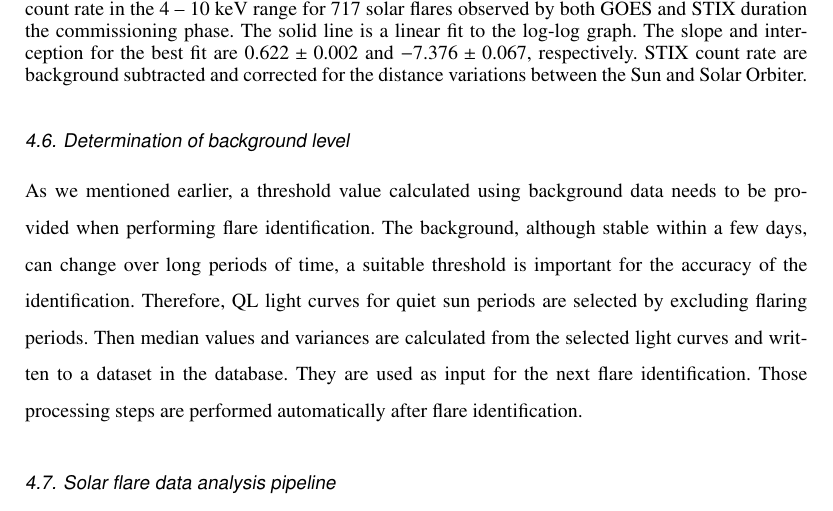
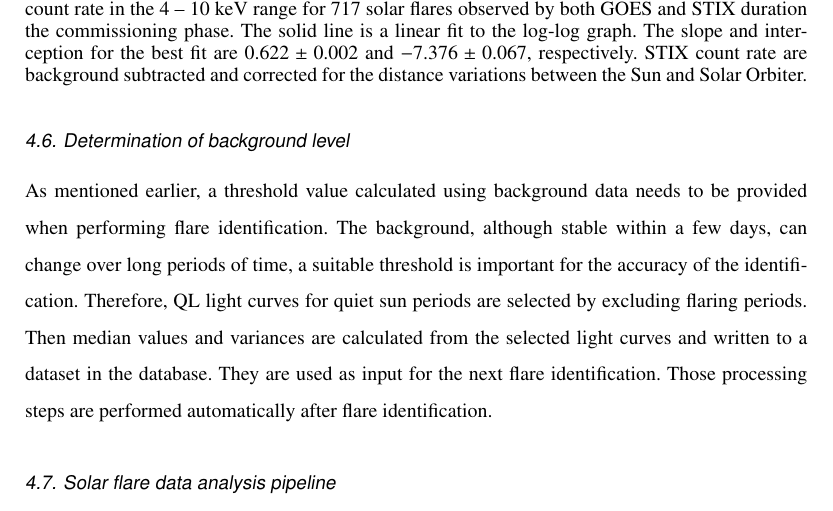
Before and after one commit to drhlxiao/stix-data-center-paper, a LaTeX paper (data_center.tex): part of page 10 of 14, cut so that both start at the same text. Compiled offline with pdfLaTeX.

Commit message:
update on Tue Mar 15 03:45:30 PM CET 2022

```diff
--- a/data_center.tex
+++ b/data_center.tex
@@ -430,7 +430,7 @@ Then all extracted information as well as the ephemeris data calculated for the
 written to a dataset called solar flare list in the NoSQL database.
 The flare list database can be queried using web interface or stixpy.
 \subsection{Determination of background level}
-As we mentioned earlier, a threshold value calculated using background data needs to be provided when
+As mentioned earlier, a threshold value calculated using background data needs to be provided when
 performing flare identification.
 The background, although stable within a few days, can change over long periods of time,
  a suitable threshold is important for the accuracy of the identification.
```
Also changed, not shown: 1 other file.
